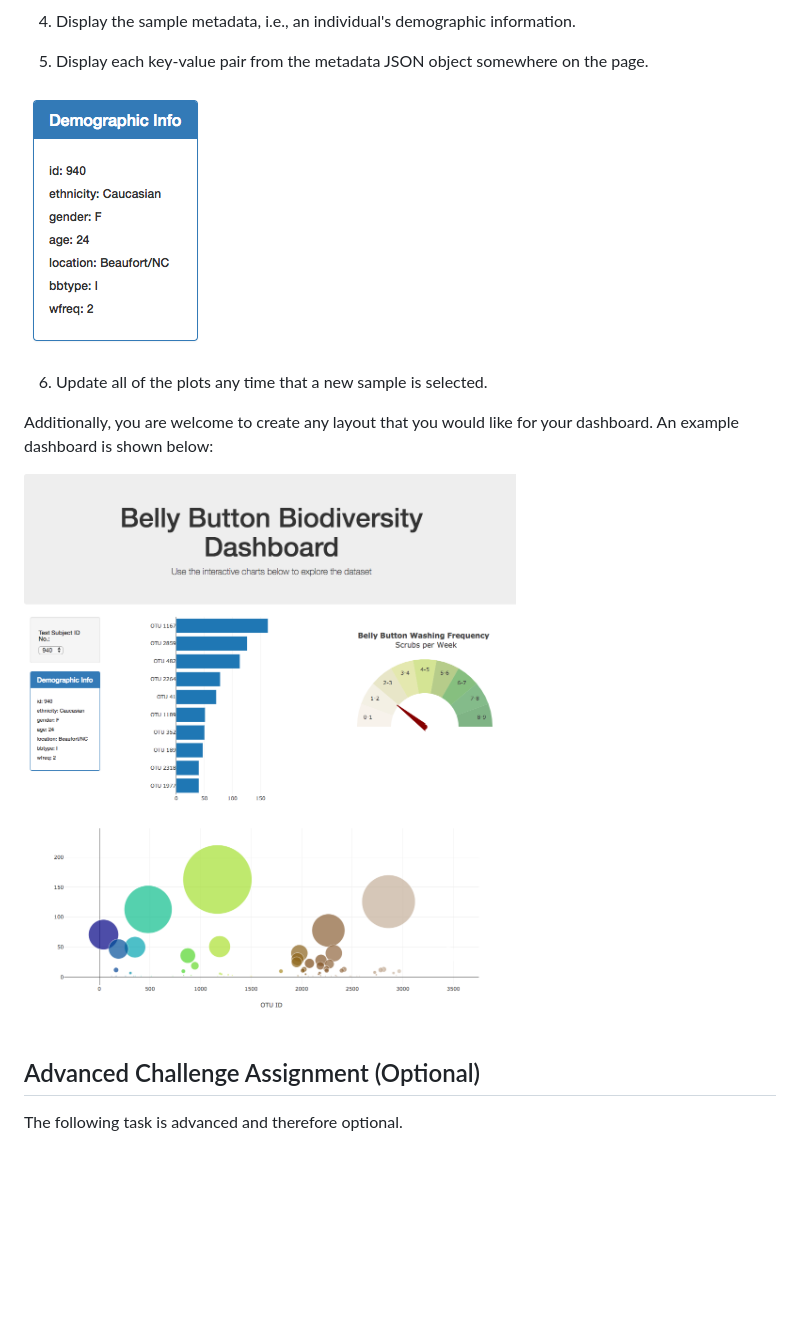
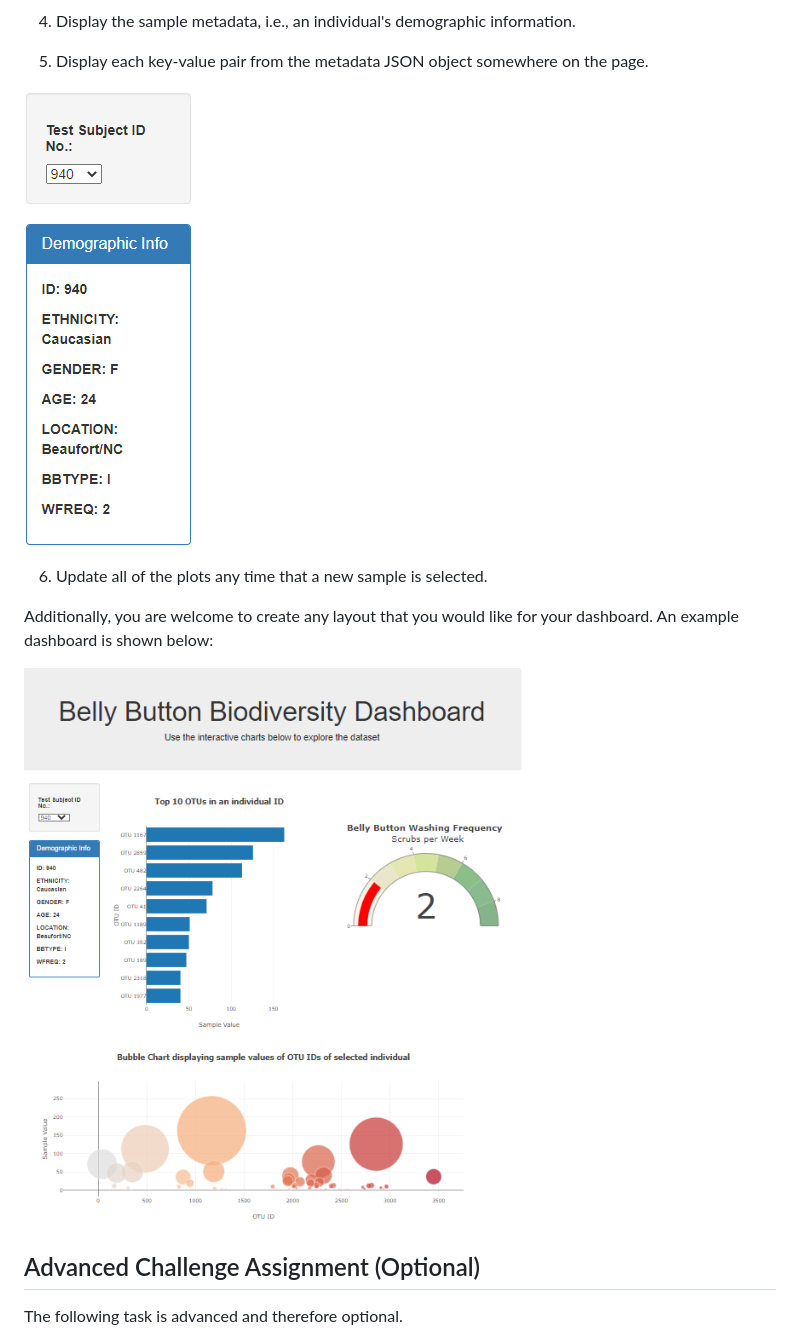
Before and after one commit to huddack20/plot-Belly-Button-Biodiversity, a Markdown page: README.md, the part around the change. Drawn GitHub-style; pictures changed too: Images/Key_Value.png (added), Images/Whole_Page.png (added); blank space fills up the shorter version.

Commit message:
Update_Figure

```diff
--- a/README.md
+++ b/README.md
@@ -38,13 +38,13 @@ The dataset reveals that a small handful of microbial species (also called opera
 
 5. Display each key-value pair from the metadata JSON object somewhere on the page.
 
-![hw](Images/hw03.png)
+![hw](Images/Key_Value.png)
 
 6. Update all of the plots any time that a new sample is selected.
 
 Additionally, you are welcome to create any layout that you would like for your dashboard. An example dashboard is shown below:
 
-![hw](Images/hw02.png)
+![hw](Images/Whole_Page.png)
 
 ## Advanced Challenge Assignment (Optional)
 
```
